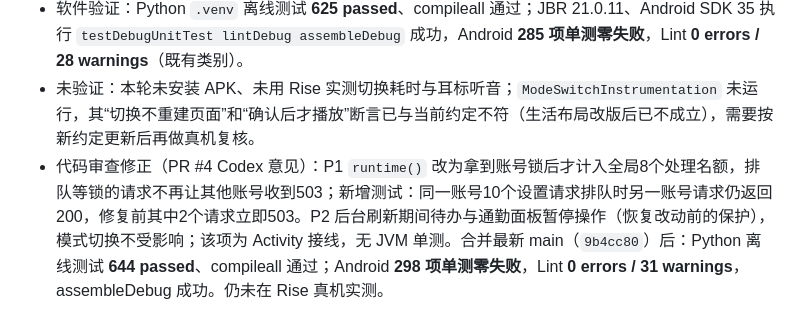
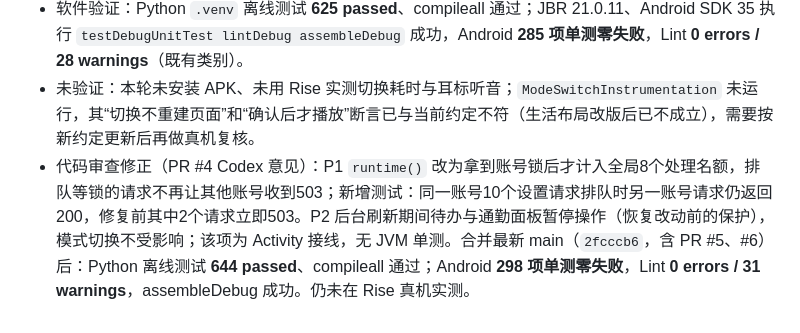
Before and after one commit to joey08121112-web/Aidol-17-ling-work, a Markdown page: docs/acceptance.md, the part around the change. Drawn GitHub-style.

Commit message:
docs: record validation on latest main for mode switch PR

```diff
--- a/docs/acceptance.md
+++ b/docs/acceptance.md
@@ -828,4 +828,4 @@ Android `testDebugUnitTest lintDebug assembleDebug` 成功：159项单测，零
 - Android：切换乐观更新并立即播放本地模式耳标，失败/放弃/离开前台/会话取消时回滚；模式请求用独立线程，`/v1/state` 刷新改为独立线程与代次校验，不再设置 `busy`；工作↔通勤切换重建对话页。`ModeChangeRetry` 记录原模式并提供本地快照写入，新增2项单测。
 - 软件验证：Python `.venv` 离线测试 **625 passed**、compileall 通过；JBR 21.0.11、Android SDK 35 执行 `testDebugUnitTest lintDebug assembleDebug` 成功，Android **285 项单测零失败**，Lint **0 errors / 28 warnings**（既有类别）。
 - 未验证：本轮未安装 APK、未用 Rise 实测切换耗时与耳标听音；`ModeSwitchInstrumentation` 未运行，其“切换不重建页面”和“确认后才播放”断言已与当前约定不符（生活布局改版后已不成立），需要按新约定更新后再做真机复核。
-- 代码审查修正（PR #4 Codex 意见）：P1 `runtime()` 改为拿到账号锁后才计入全局8个处理名额，排队等锁的请求不再让其他账号收到503；新增测试：同一账号10个设置请求排队时另一账号请求仍返回200，修复前其中2个请求立即503。P2 后台刷新期间待办与通勤面板暂停操作（恢复改动前的保护），模式切换不受影响；该项为 Activity 接线，无 JVM 单测。合并最新 main（`9b4cc80`）后：Python 离线测试 **644 passed**、compileall 通过；Android **298 项单测零失败**，Lint **0 errors / 31 warnings**，assembleDebug 成功。仍未在 Rise 真机实测。
+- 代码审查修正（PR #4 Codex 意见）：P1 `runtime()` 改为拿到账号锁后才计入全局8个处理名额，排队等锁的请求不再让其他账号收到503；新增测试：同一账号10个设置请求排队时另一账号请求仍返回200，修复前其中2个请求立即503。P2 后台刷新期间待办与通勤面板暂停操作（恢复改动前的保护），模式切换不受影响；该项为 Activity 接线，无 JVM 单测。合并最新 main（`2fcccb6`，含 PR #5、#6）后：Python 离线测试 **644 passed**、compileall 通过；Android **298 项单测零失败**，Lint **0 errors / 31 warnings**，assembleDebug 成功。仍未在 Rise 真机实测。
```
